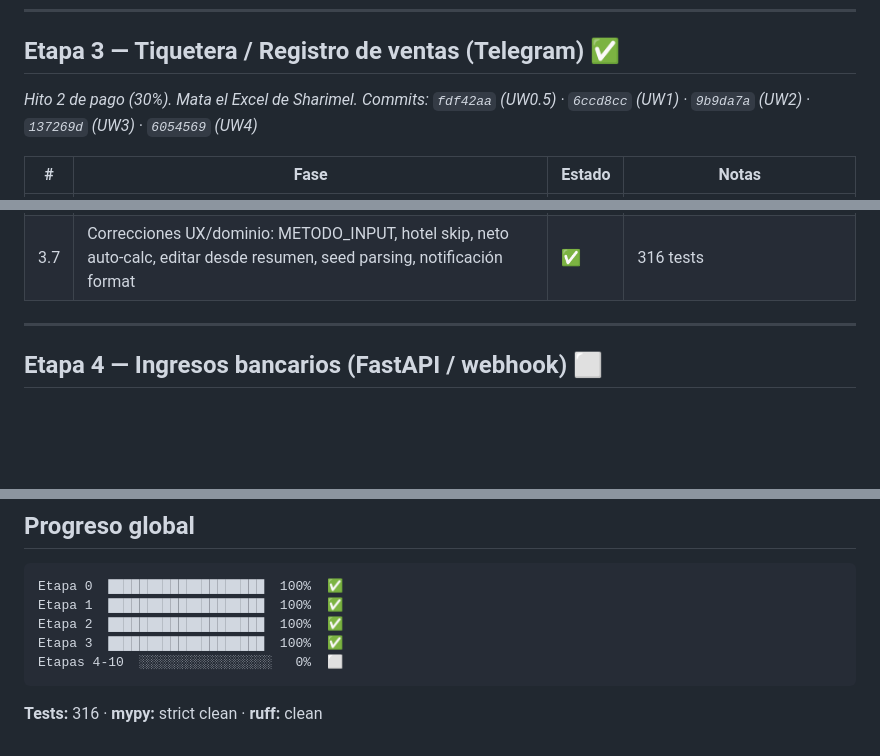
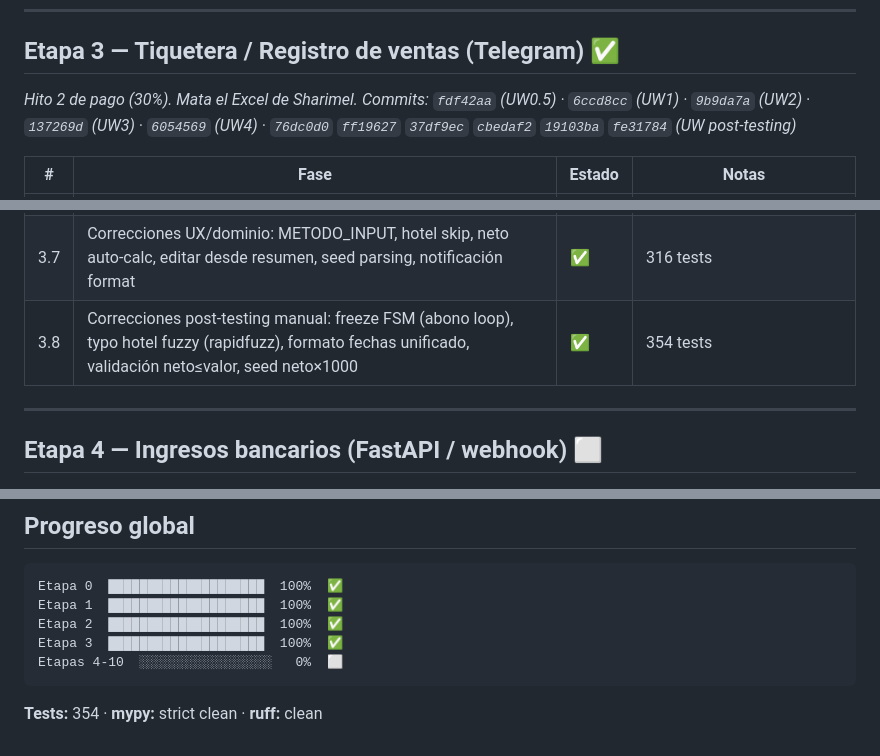
Before and after one commit to ex4cto/ex4ctoreservas, a Markdown page: docs/ROADMAP.md, 3 parts joined by grey strips. Rendered like a GitHub page; blank space fills up the shorter version.

Commit message:
docs(roadmap): mark Etapa 3.8 complete, 354 tests

````diff
--- a/docs/ROADMAP.md
+++ b/docs/ROADMAP.md
@@ -48,7 +48,7 @@
 
 ## Etapa 3 — Tiquetera / Registro de ventas (Telegram) ✅
 *Hito 2 de pago (30%). Mata el Excel de Sharimel.*
-*Commits: `fdf42aa` (UW0.5) · `6ccd8cc` (UW1) · `9b9da7a` (UW2) · `137269d` (UW3) · `6054569` (UW4)*
+*Commits: `fdf42aa` (UW0.5) · `6ccd8cc` (UW1) · `9b9da7a` (UW2) · `137269d` (UW3) · `6054569` (UW4) · `76dc0d0` `ff19627` `37df9ec` `cbedaf2` `19103ba` `fe31784` (UW post-testing)*
 
 | # | Fase | Estado | Notas |
 |---|------|--------|-------|
@@ -60,6 +60,7 @@
 | 3.5 | Wiring real (repos SQLAlchemy + inyección deps en main.py + handler foto AI) | ✅ | Commit `9169722` — 9 pasos, 257 tests |
 | 3.6 | Comandos Telegram `/mis_ventas` + `/resumen_empresa`, es_admin, repos periodo | ✅ | 272 tests |
 | 3.7 | Correcciones UX/dominio: METODO_INPUT, hotel skip, neto auto-calc, editar desde resumen, seed parsing, notificación format | ✅ | 316 tests |
+| 3.8 | Correcciones post-testing manual: freeze FSM (abono loop), typo hotel fuzzy (rapidfuzz), formato fechas unificado, validación neto≤valor, seed neto×1000 | ✅ | 354 tests |
 
 ---
 
@@ -153,4 +154,4 @@ Etapa 3  ████████████████████  100%  ✅
 Etapas 4-10  ░░░░░░░░░░░░░░░░░   0%  ⬜
 ```
 
-**Tests:** 316 · **mypy:** strict clean · **ruff:** clean
+**Tests:** 354 · **mypy:** strict clean · **ruff:** clean
````
